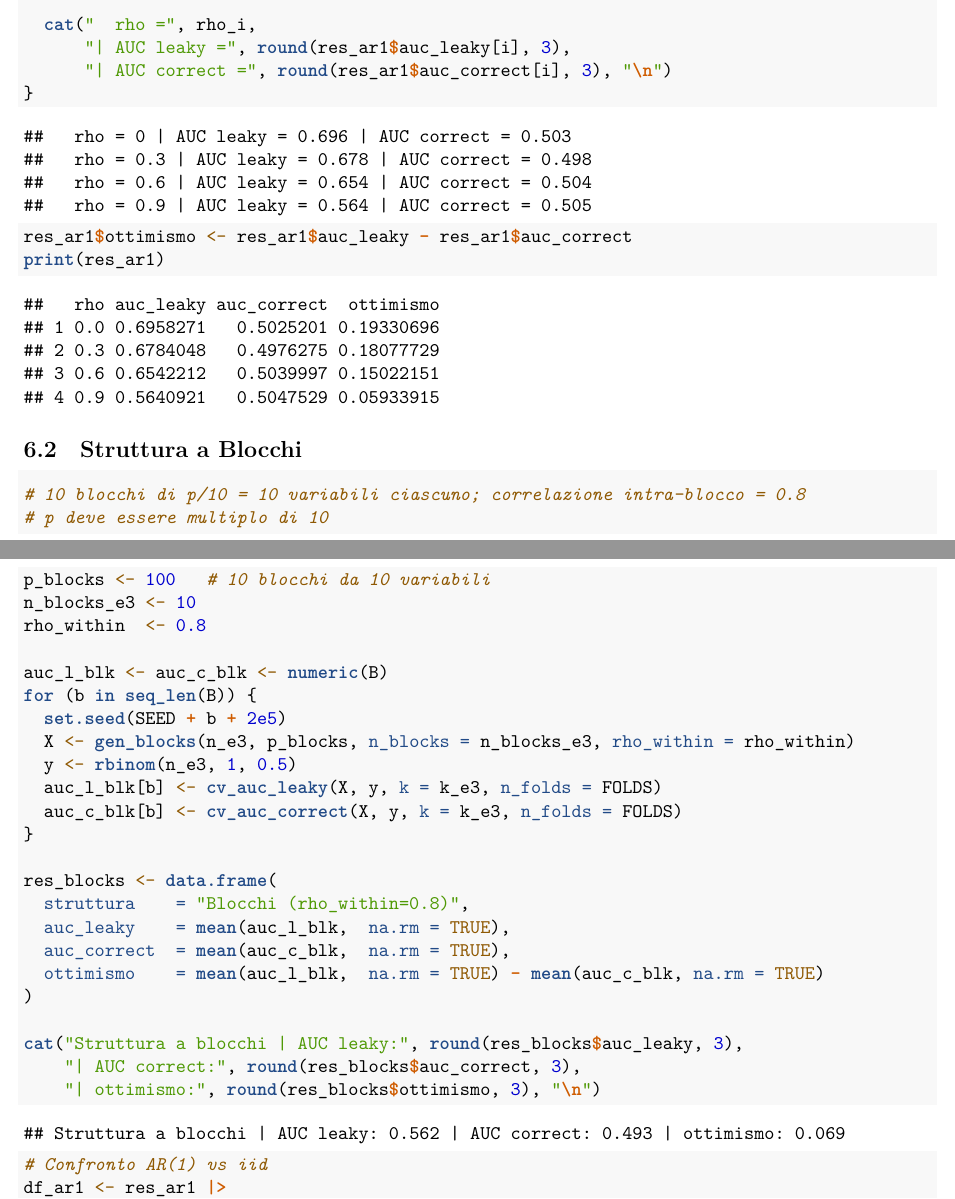
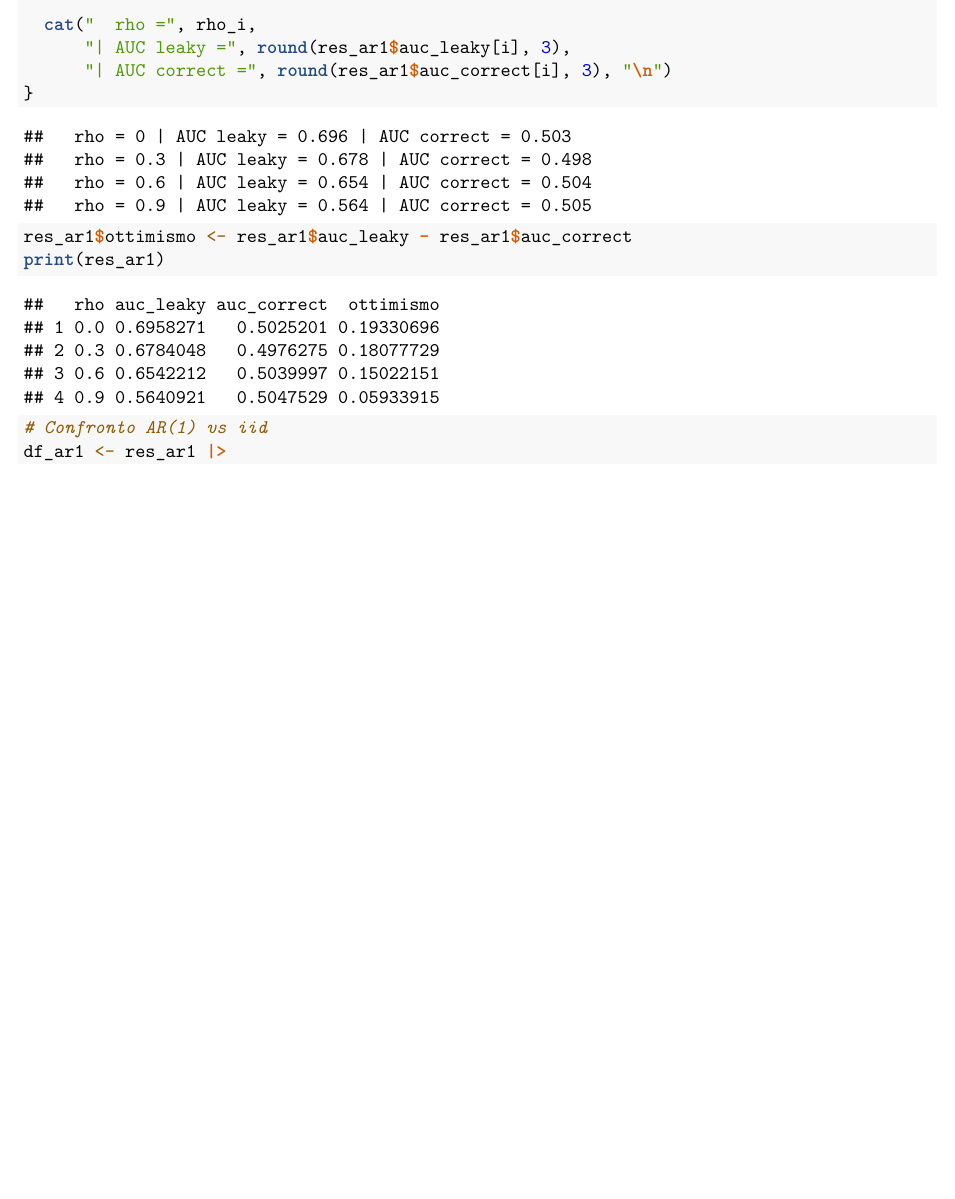
Before and after one commit to Eros-Pinzani/Statistical-Learning, an R Markdown document (Esame/Feature_selection_leakage.Rmd): two parts of pages 19 and 20 of 27 before the commit and part of page 19 of 27 after it, the two joined at a grey line, cut so that both start at the same text, the shorter picture padded with empty space. The pictures show the output file Esame/feature_selection_leakage.pdf that the author committed with the source.

Commit message:
Aggiornamento

````diff
--- a/Esame/Feature_selection_leakage.Rmd
+++ b/Esame/Feature_selection_leakage.Rmd
@@ -814,36 +796,6 @@ res_ar1$ottimismo <- res_ar1$auc_leaky - res_ar1$auc_correct
 print(res_ar1)
 ```
 
-## Struttura a Blocchi
-
-```{r exp3-blocks, cache=TRUE}
-# 10 blocchi di p/10 = 10 variabili ciascuno; correlazione intra-blocco = 0.8
-# p deve essere multiplo di 10
-p_blocks <- 100   # 10 blocchi da 10 variabili
-n_blocks_e3 <- 10
-rho_within  <- 0.8
-
-auc_l_blk <- auc_c_blk <- numeric(B)
-for (b in seq_len(B)) {
-  set.seed(SEED + b + 2e5)
-  X <- gen_blocks(n_e3, p_blocks, n_blocks = n_blocks_e3, rho_within = rho_within)
-  y <- rbinom(n_e3, 1, 0.5)
-  auc_l_blk[b] <- cv_auc_leaky(X, y, k = k_e3, n_folds = FOLDS)
-  auc_c_blk[b] <- cv_auc_correct(X, y, k = k_e3, n_folds = FOLDS)
-}
-
-res_blocks <- data.frame(
-  struttura    = "Blocchi (rho_within=0.8)",
-  auc_leaky    = mean(auc_l_blk,  na.rm = TRUE),
-  auc_correct  = mean(auc_c_blk,  na.rm = TRUE),
-  ottimismo    = mean(auc_l_blk,  na.rm = TRUE) - mean(auc_c_blk, na.rm = TRUE)
-)
-
-cat("Struttura a blocchi | AUC leaky:", round(res_blocks$auc_leaky, 3),
-    "| AUC correct:", round(res_blocks$auc_correct, 3),
-    "| ottimismo:", round(res_blocks$ottimismo, 3), "\n")
-```
-
 ```{r exp3-plot, cache=TRUE, fig.width=6 ,fig.height=4.5}
 # Confronto AR(1) vs iid
 df_ar1 <- res_ar1 |>
````
Also changed, not shown: Esame/feature_selection_leakage.pdf, Esame/Feature_selection_leakage.Rmd (18 more changed lines), 1 other file.
